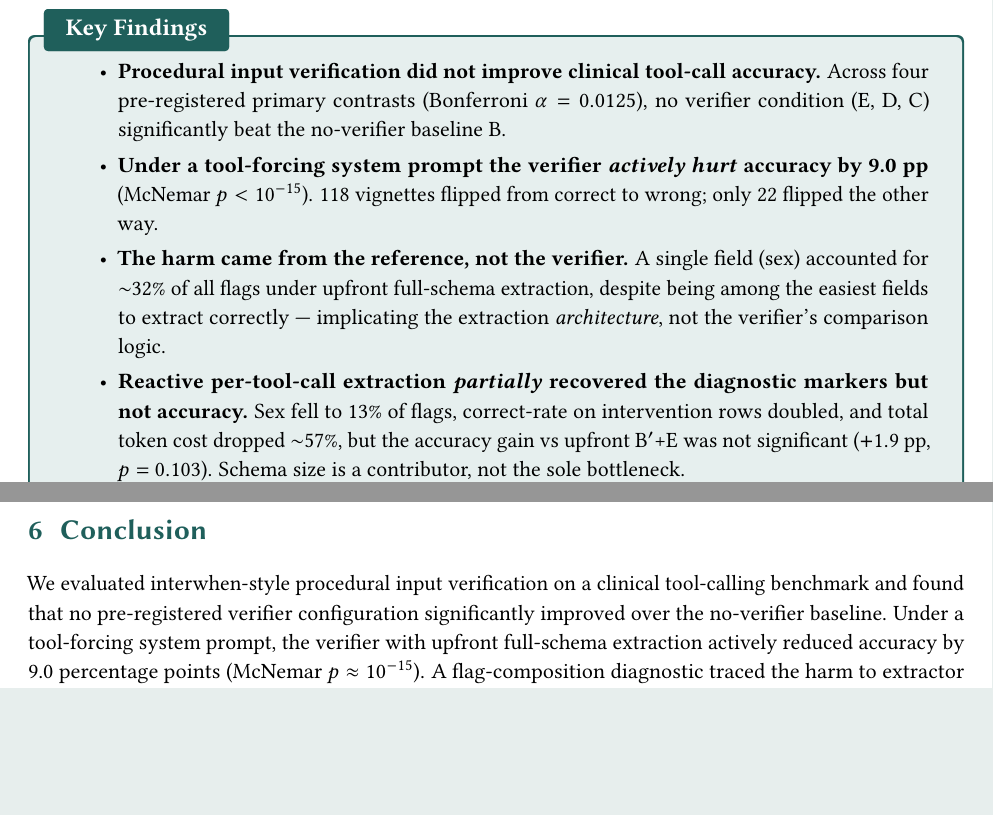
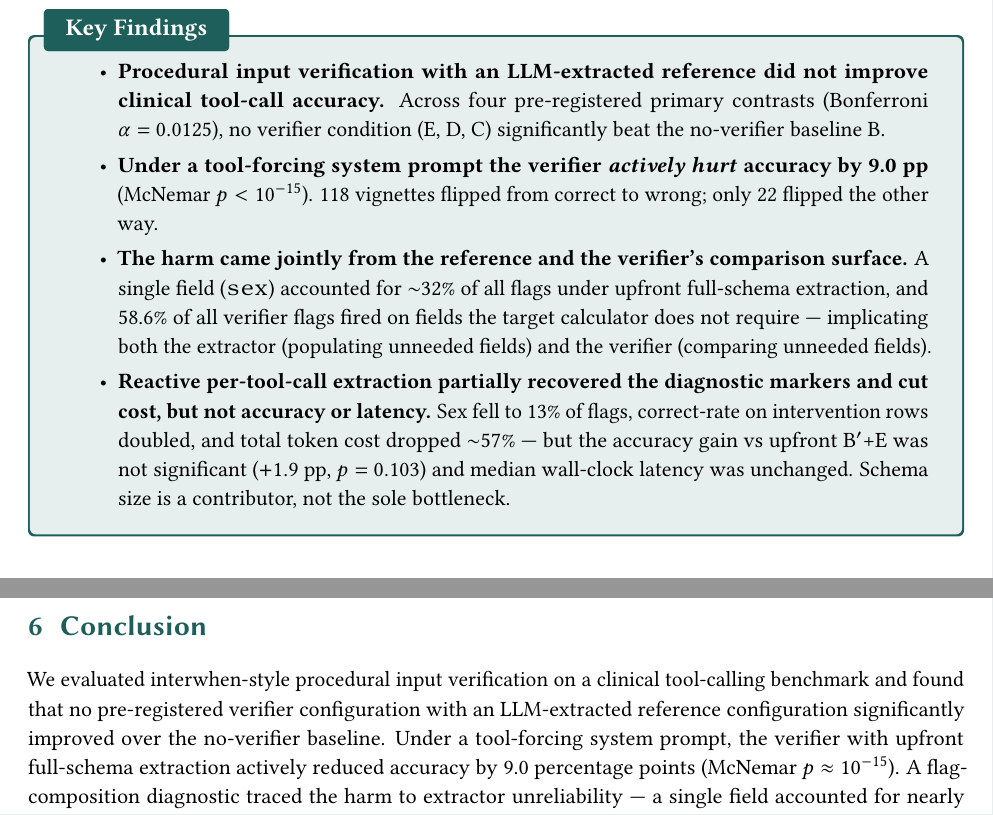
Before and after one commit to jackyang25/interwhen-karma-harness, a LaTeX document (paper/main.tex, which reads paper/sections/00b_key_findings.tex, paper/sections/06_conclusion.tex): two parts of pages 2 and 23 of 29, joined at a grey line, cut so that both start at the same text, the shorter picture padded with empty space. Compiled offline with pdfLaTeX.

Commit message:
Refine findings and conclusions regarding procedural input verification
- Updated the abstract and key findings to clarify that no verifier configuration with an LLM-extracted reference significantly improved clinical tool-call accuracy.
- Enhanced the introduction and conclusion sections to reflect the joint impact of the reference and verifier's comparison surface on accuracy.
- Adjusted the description of exploratory analyses to emphasize the lack of significant accuracy gains despite improvements in diagnostic markers and cost reductions.

```diff
--- a/paper/sections/00b_key_findings.tex
+++ b/paper/sections/00b_key_findings.tex
@@ -1,21 +1,26 @@
 \begin{itemize}\setlength\itemsep{3pt}
-  \item \textbf{Procedural input verification did not improve clinical
-        tool-call accuracy.} Across four pre-registered primary contrasts
-        (Bonferroni $\alpha=0.0125$), no verifier condition (E, D, C)
-        significantly beat the no-verifier baseline B.
+  \item \textbf{Procedural input verification with an LLM-extracted
+        reference did not improve clinical tool-call accuracy.} Across
+        four pre-registered primary contrasts (Bonferroni
+        $\alpha=0.0125$), no verifier condition (E, D, C) significantly
+        beat the no-verifier baseline B.
   \item \textbf{Under a tool-forcing system prompt the verifier
         \emph{actively hurt} accuracy by 9.0 pp} (McNemar $p < 10^{-15}$).
         118 vignettes flipped from correct to wrong; only 22 flipped the
         other way.
-  \item \textbf{The harm came from the reference, not the verifier.}
-        A single field (sex) accounted for $\sim$32\% of all flags
-        under upfront full-schema extraction, despite being among the
-        easiest fields to extract correctly --- implicating the
-        extraction \emph{architecture}, not the verifier's comparison logic.
-  \item \textbf{Reactive per-tool-call extraction \emph{partially}
-        recovered the diagnostic markers but not accuracy.} Sex fell to
-        13\% of flags, correct-rate on intervention rows doubled, and
-        total token cost dropped $\sim$57\%, but the accuracy gain vs
-        upfront B$'$+E was not significant ($+1.9$ pp, $p = 0.103$).
-        Schema size is a contributor, not the sole bottleneck.
+  \item \textbf{The harm came jointly from the reference and the
+        verifier's comparison surface.} A single field (\texttt{sex})
+        accounted for $\sim$32\% of all flags under upfront full-schema
+        extraction, and 58.6\% of all verifier flags fired on fields
+        the target calculator does not require --- implicating both
+        the extractor (populating unneeded fields) and the verifier
+        (comparing unneeded fields).
+  \item \textbf{Reactive per-tool-call extraction partially recovered
+        the diagnostic markers and cut cost, but not accuracy or
+        latency.} Sex fell to 13\% of flags, correct-rate on
+        intervention rows doubled, and total token cost dropped
+        $\sim$57\% --- but the accuracy gain vs upfront B$'$+E was not
+        significant ($+1.9$ pp, $p = 0.103$) and median wall-clock
+        latency was unchanged. Schema size is a contributor, not the
+        sole bottleneck.
 \end{itemize}
--- a/paper/sections/06_conclusion.tex
+++ b/paper/sections/06_conclusion.tex
@@ -1,5 +1,5 @@
 We evaluated interwhen-style procedural input verification on a clinical
-tool-calling benchmark and found that no pre-registered verifier
+tool-calling benchmark and found that no pre-registered verifier configuration with an LLM-extracted reference
 configuration significantly improved over the no-verifier baseline.
 Under a tool-forcing system prompt, the verifier with upfront full-schema
 extraction actively reduced accuracy by 9.0 percentage points
```
Also changed, not shown: paper/sections/00_abstract.tex (+2 -2 lines), paper/sections/01_introduction.tex (+1 -1 lines).
